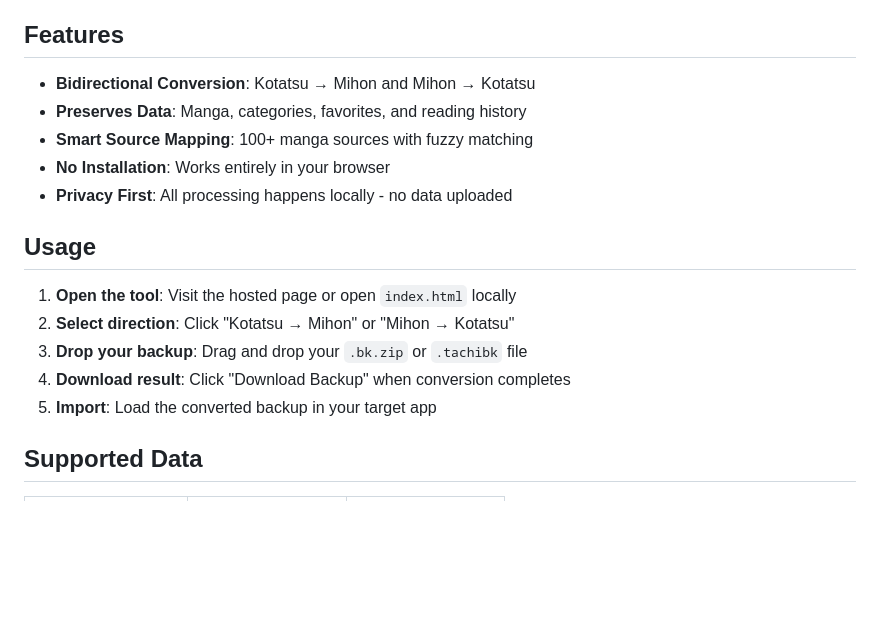
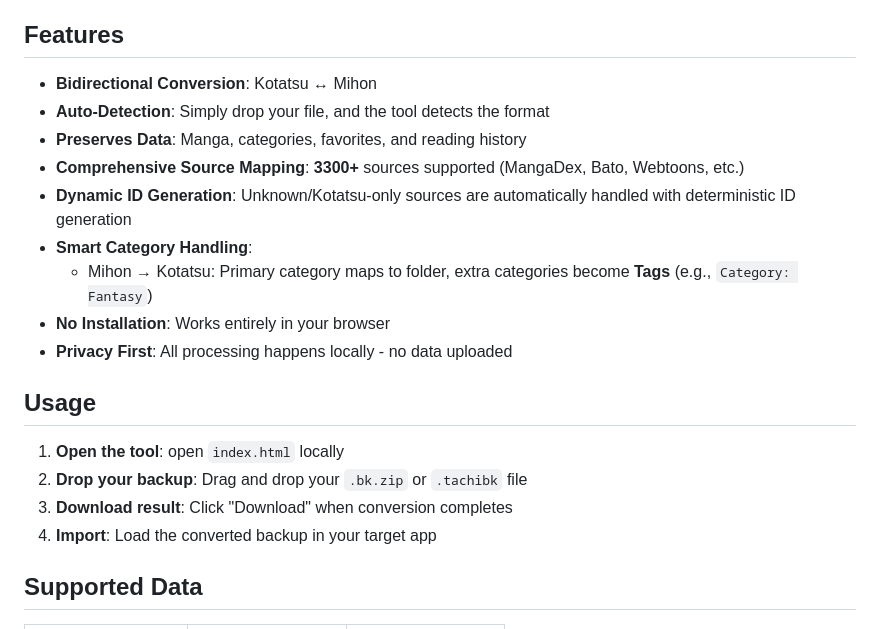
Before and after one commit to Tarke4618/kotatsu-migrate, a Markdown page: README.md, the part around one of its changes. Rendered like a GitHub page; blank space fills up the shorter version.

```diff
--- a/README.md
+++ b/README.md
@@ -6,19 +6,22 @@ A web-based tool for converting manga library backups between Kotatsu (`.bk.zip`
 
 ## Features
 
-- **Bidirectional Conversion**: Kotatsu → Mihon and Mihon → Kotatsu
+- **Bidirectional Conversion**: Kotatsu ↔ Mihon
+- **Auto-Detection**: Simply drop your file, and the tool detects the format
 - **Preserves Data**: Manga, categories, favorites, and reading history
-- **Smart Source Mapping**: 100+ manga sources with fuzzy matching
+- **Comprehensive Source Mapping**: **3300+** sources supported (MangaDex, Bato, Webtoons, etc.)
+- **Dynamic ID Generation**: Unknown/Kotatsu-only sources are automatically handled with deterministic ID generation
+- **Smart Category Handling**:
+  - Mihon → Kotatsu: Primary category maps to folder, extra categories become **Tags** (e.g., `Category: Fantasy`)
 - **No Installation**: Works entirely in your browser
 - **Privacy First**: All processing happens locally - no data uploaded
 
 ## Usage
 
-1. **Open the tool**: Visit the hosted page or open `index.html` locally
-2. **Select direction**: Click "Kotatsu → Mihon" or "Mihon → Kotatsu"
-3. **Drop your backup**: Drag and drop your `.bk.zip` or `.tachibk` file
-4. **Download result**: Click "Download Backup" when conversion completes
-5. **Import**: Load the converted backup in your target app
+1. **Open the tool**: open `index.html` locally
+2. **Drop your backup**: Drag and drop your `.bk.zip` or `.tachibk` file
+3. **Download result**: Click "Download" when conversion completes
+4. **Import**: Load the converted backup in your target app
 
 ## Supported Data
 
```
Also changed, not shown: other parts of README.md (+17 -56 lines).
